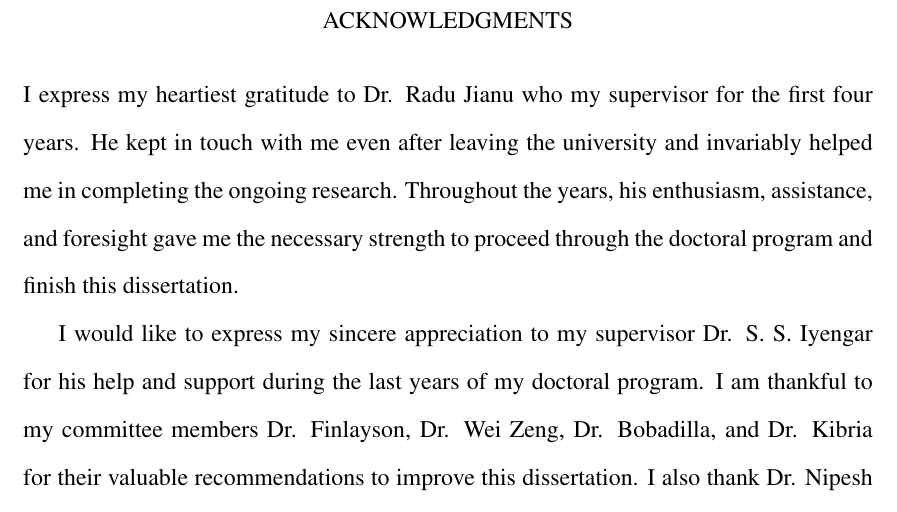
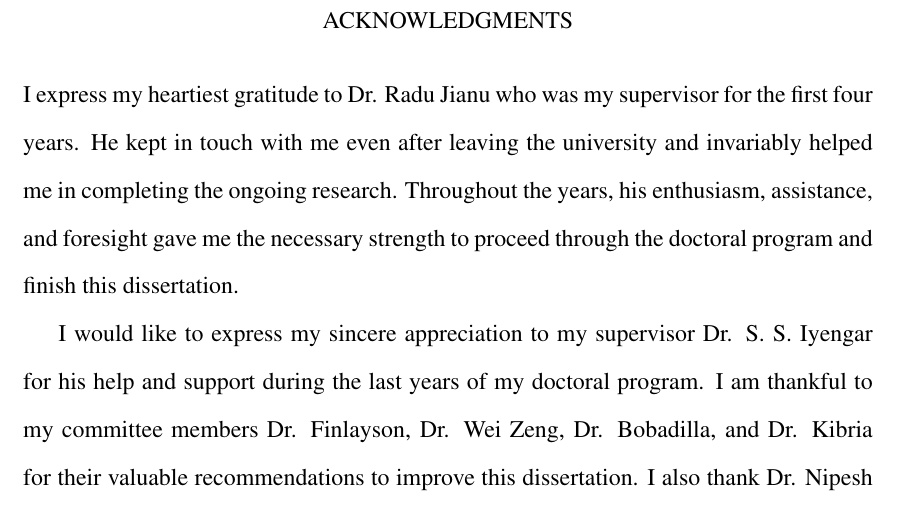
Before and after one commit to rajincse/Papers, a LaTeX thesis (PhDDissertation/PhDDissertation.tex, which reads PhDDissertation/Acknowledgment.tex): part of page 5 of 108, cut so that both start at the same text. Compiled offline with pdfLaTeX.

```diff
--- a/PhDDissertation/Acknowledgment.tex
+++ b/PhDDissertation/Acknowledgment.tex
@@ -1,5 +1,5 @@
 \begin{acknowledgments}
-I express my heartiest gratitude to Dr. Radu Jianu who my supervisor for the first four years. He kept in touch with me even after leaving the university and invariably helped me in completing the ongoing research. Throughout the years, his enthusiasm, assistance, and foresight gave me the necessary strength to proceed through the doctoral program and finish this dissertation.
+I express my heartiest gratitude to Dr. Radu Jianu who was my supervisor for the first four years. He kept in touch with me even after leaving the university and invariably helped me in completing the ongoing research. Throughout the years, his enthusiasm, assistance, and foresight gave me the necessary strength to proceed through the doctoral program and finish this dissertation.
 
 I would like to express my sincere appreciation to my supervisor Dr.  S. S. Iyengar for his help and support during the last years of my doctoral program. I am thankful to my committee members Dr. Finlayson, Dr. Wei Zeng, Dr. Bobadilla, and Dr. Kibria for their valuable recommendations to improve this dissertation. I also thank Dr. Nipesh Pradhananga from the school of construction and Dr. Shahin Vassigh from the department of architecture at FIU for collaborating on two projects which contributed to this dissertation.
 
```
